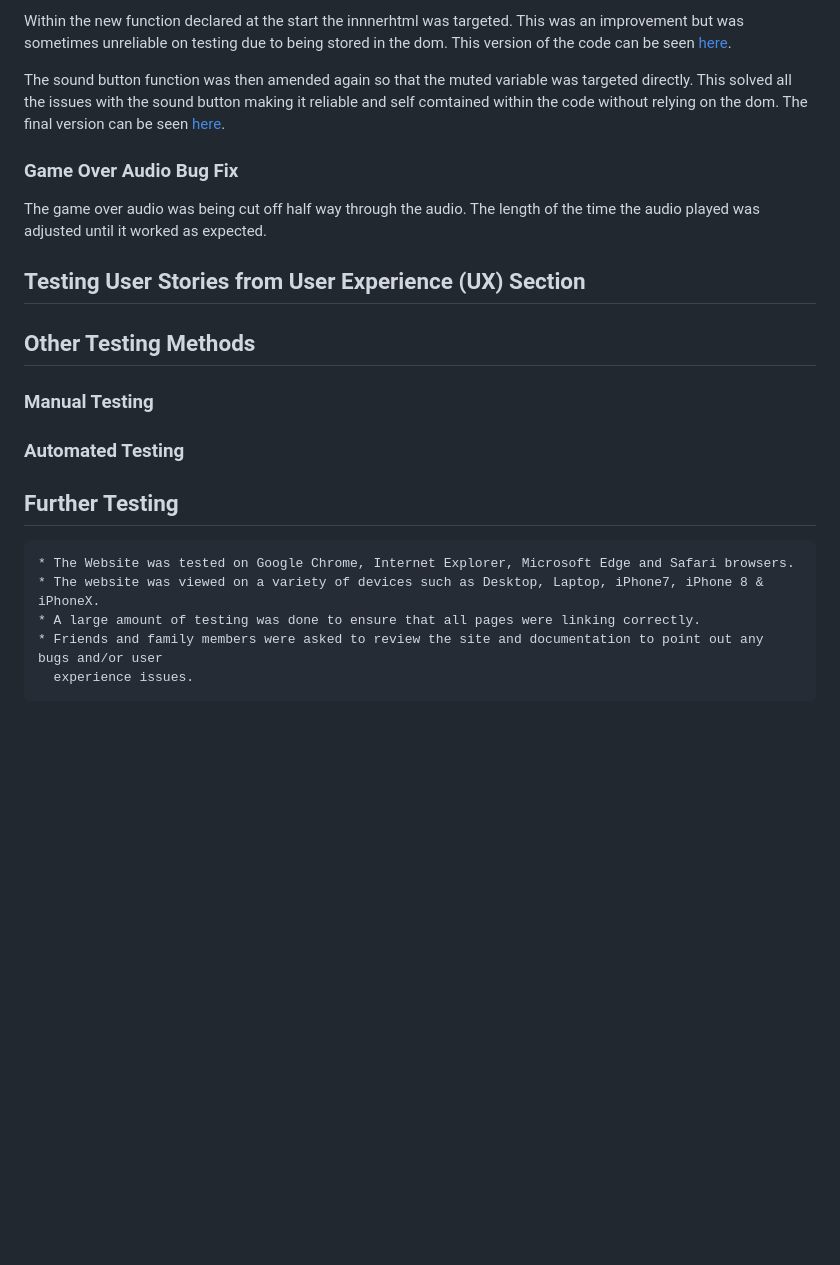
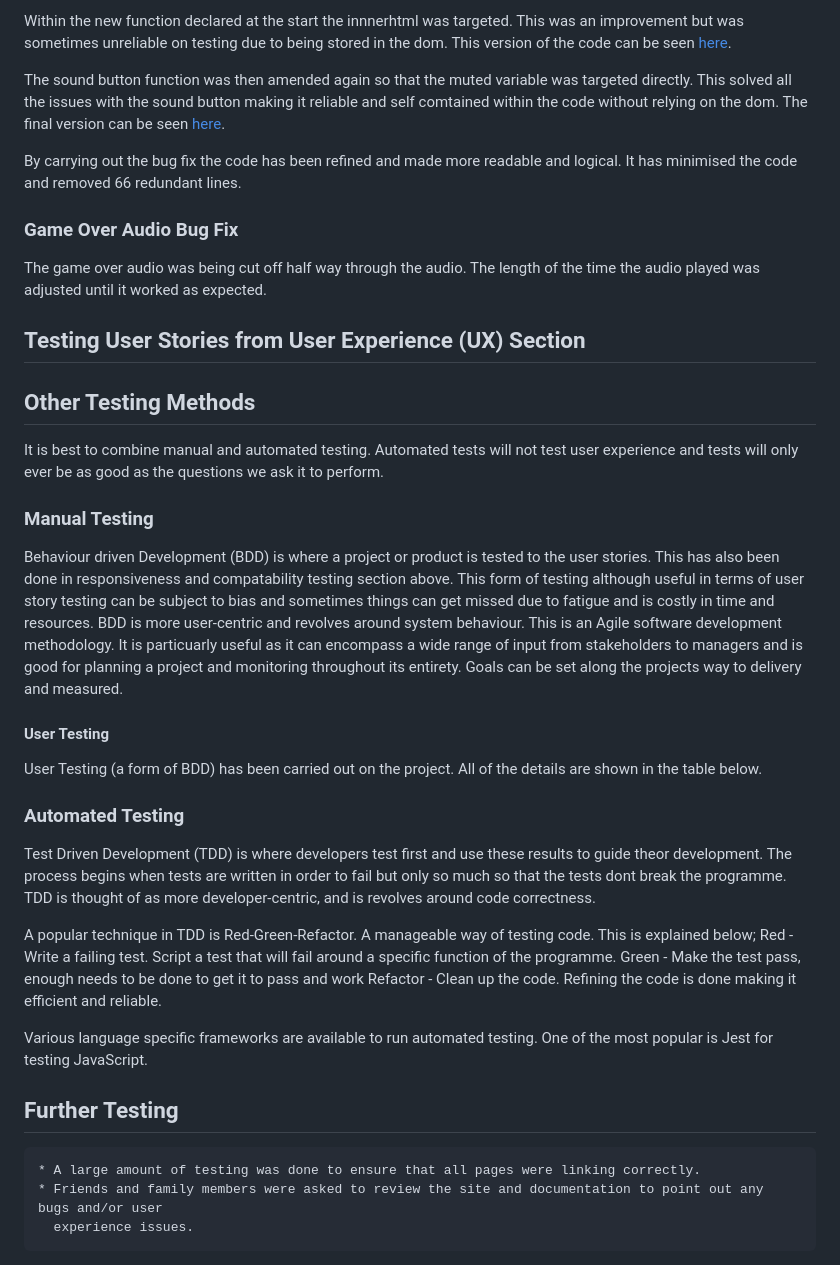
Before and after one commit to GemmaButcher-dev/ms2, a Markdown page: TESTING.md, the part around the change. GitHub-like rendering; blank space fills up the shorter version.

Commit message:
add bug fix and testing types

```diff
--- a/TESTING.md
+++ b/TESTING.md
@@ -76,6 +76,8 @@ Within the new function declared at the start the innnerhtml was targeted. This
 
 The sound button function was then amended again so that the muted variable was targeted directly. This solved all the issues with the sound button making it reliable and self comtained within the code without relying on the dom. The final version can be seen [here](docs/testing/js_sound_bugfix.png).
 
+By carrying out the bug fix the code has been refined and made more readable and logical. It has minimised the code and removed 66 redundant lines.
+
 ### Game Over Audio Bug Fix
 
 The game over audio was being cut off half way through the audio. The length of the time the audio played was adjusted until it worked as expected.
@@ -85,14 +87,32 @@ The game over audio was being cut off half way through the audio. The length of
 
 ## Other Testing Methods
 
+It is best to combine manual and automated testing. Automated tests will not test user experience and tests will only ever be as good as the questions we ask it to perform.
+
 ### Manual Testing
+
+Behaviour driven Development (BDD) is where a project or product is tested  to the user stories. This has also been done in responsiveness and compatability testing section above.
+This form of testing although useful in terms of user story testing can be subject to bias and sometimes things can get missed due to fatigue and is costly in time and resources. BDD is more user-centric and revolves around system behaviour. This is an Agile software development methodology.
+It is particuarly useful as it can encompass a wide range of input from stakeholders to managers and is good for planning a project and monitoring throughout its entirety. Goals can be set along the projects way to delivery and measured.
+
+#### User Testing
+
+User Testing (a form of BDD) has been carried out on the project. All of the details are shown in the table below.
+
 
 ### Automated Testing
 
+Test Driven Development (TDD) is where developers test first and use these results to guide theor development. The process begins when tests are written in order to fail but only so much so that the tests dont break the programme. TDD is thought of as more developer-centric, and is revolves around code correctness.
+
+A popular technique in TDD is Red-Green-Refactor. A manageable way of testing code. This is explained below;
+Red - Write a failing test. Script a test that will fail around a specific function of the programme.
+Green - Make the test pass, enough needs to be done to get it to pass and work
+Refactor - Clean up the code. Refining the code is done making it efficient and reliable.
+
+Various language specific frameworks are available to run automated testing. One of the most popular is Jest for testing JavaScript.
+
 ## Further Testing
 
-    * The Website was tested on Google Chrome, Internet Explorer, Microsoft Edge and Safari browsers.
-    * The website was viewed on a variety of devices such as Desktop, Laptop, iPhone7, iPhone 8 & iPhoneX.
     * A large amount of testing was done to ensure that all pages were linking correctly.
     * Friends and family members were asked to review the site and documentation to point out any bugs and/or user
       experience issues.
```
